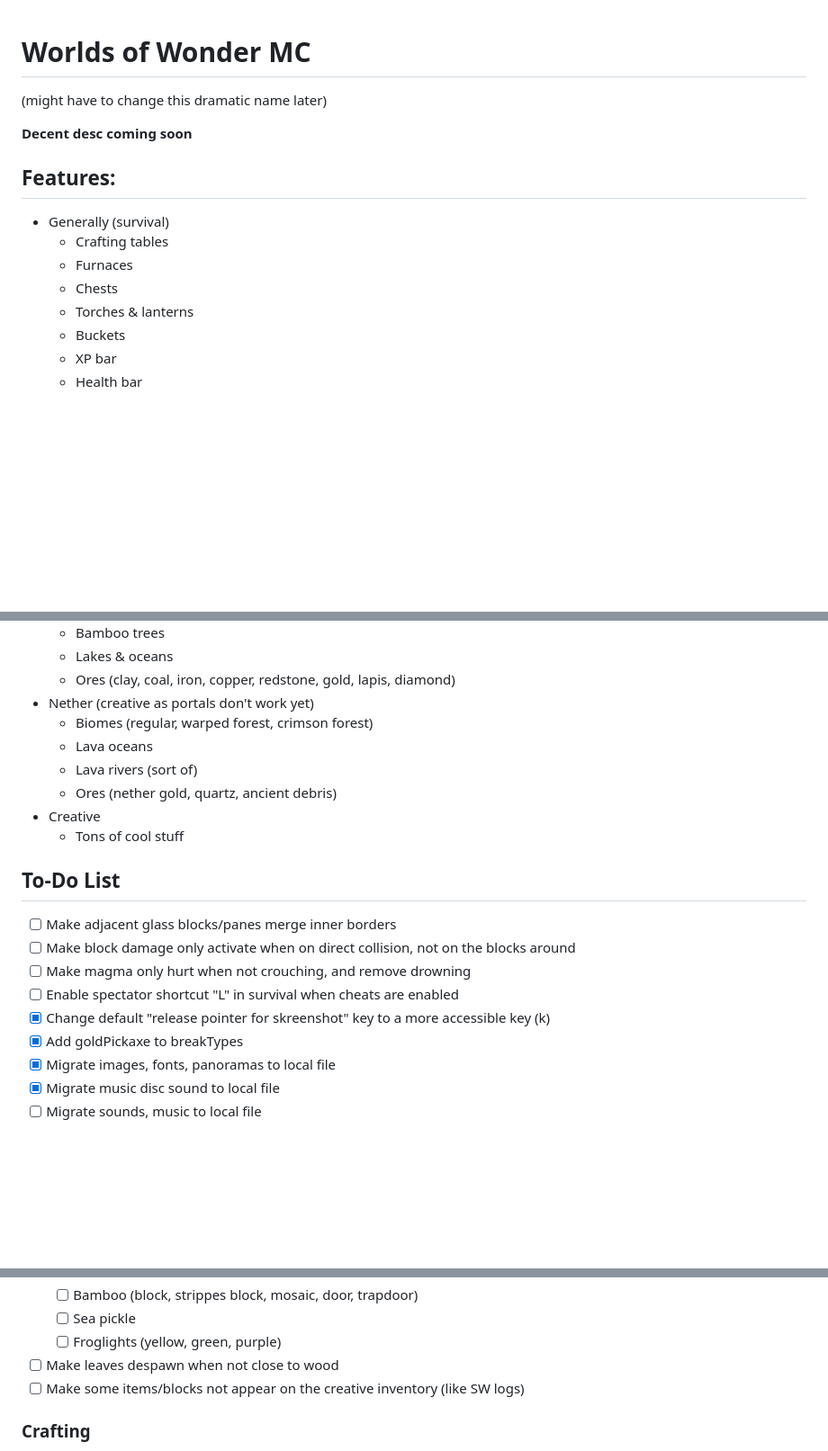
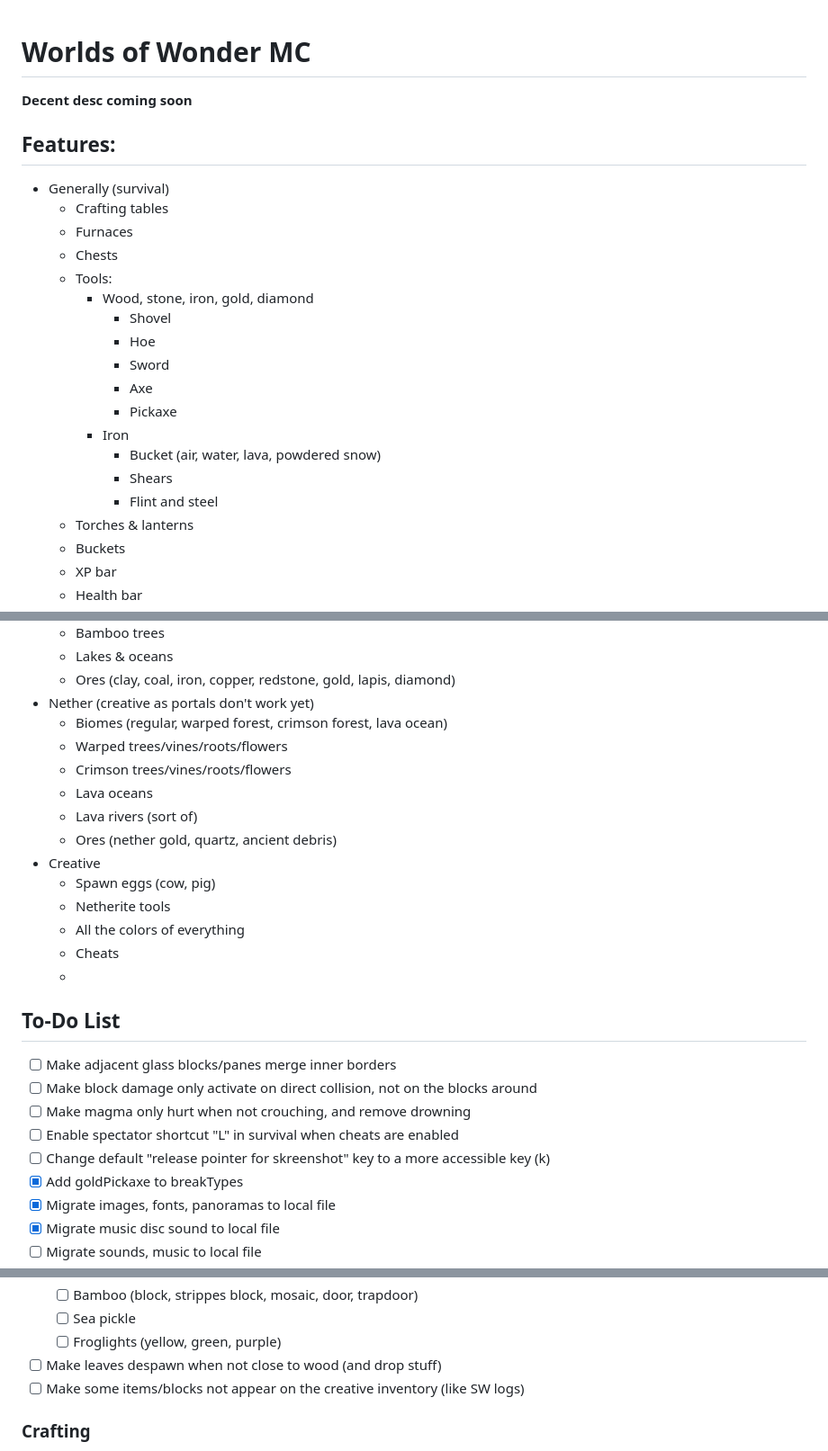
Before and after one commit to roamingBug666/WoW-MC, a Markdown page: README.md, 3 parts joined by grey strips. Shown: that part at 90% size. GitHub-like rendering; blank space fills up the shorter version.

Commit message:
Update README.md
Signed-off-by: roamingBug666 <136437098+roamingBug666@users.noreply.github.com>

```diff
--- a/README.md
+++ b/README.md
@@ -1,5 +1,4 @@
 # Worlds of Wonder MC
-(might have to change this dramatic name later)
 
 **Decent desc coming soon**
 
@@ -8,6 +7,17 @@
    + Crafting tables
    + Furnaces
    + Chests
+   + Tools:
+     + Wood, stone, iron, gold, diamond
+       + Shovel
+       + Hoe
+       + Sword
+       + Axe
+       + Pickaxe
+     + Iron
+       + Bucket (air, water, lava, powdered snow)
+       + Shears
+       + Flint and steel
    + Torches & lanterns
    + Buckets
    + XP bar
@@ -22,18 +32,24 @@
    + Lakes & oceans
    + Ores (clay, coal, iron, copper, redstone, gold, lapis, diamond)
  + Nether (creative as portals don't work yet)
-   + Biomes (regular, warped forest, crimson forest)
+   + Biomes (regular, warped forest, crimson forest, lava ocean)
+   + Warped trees/vines/roots/flowers
+   + Crimson trees/vines/roots/flowers
    + Lava oceans
    + Lava rivers (sort of)
    + Ores (nether gold, quartz, ancient debris)
  + Creative
-   + Tons of cool stuff
+   + Spawn eggs (cow, pig)
+   + Netherite tools
+   + All the colors of everything
+   + Cheats
+   +
 ## To-Do List
  - [ ] Make adjacent glass blocks/panes merge inner borders
- - [ ] Make block damage only activate when on direct collision, not on the blocks around
+ - [ ] Make block damage only activate on direct collision, not on the blocks around
  - [ ] Make magma only hurt when not crouching, and remove drowning
  - [ ] Enable spectator shortcut "L" in survival when cheats are enabled
- - [x] Change default "release pointer for skreenshot" key to a more accessible key (k)
+ - [ ] Change default "release pointer for skreenshot" key to a more accessible key (k)
  - [x] Add goldPickaxe to breakTypes
  - [x] Migrate images, fonts, panoramas to local file
  - [x] Migrate music disc sound to local file
@@ -62,8 +78,9 @@
    * [ ] Bamboo (block, strippes block, mosaic, door, trapdoor)
    * [ ] Sea pickle
    * [ ] Froglights (yellow, green, purple)
- - [ ] Make leaves despawn when not close to wood
+ - [ ] Make leaves despawn when not close to wood (and drop stuff)
  - [ ] Make some items/blocks not appear on the creative inventory (like SW logs)
+
 ### **Crafting**
  - [ ] The rest of the workbench crafts (smithing table, anvil, loom)
  - [x] Fence gates
```
Also changed, not shown: other parts of README.md (+2 -0 lines).
